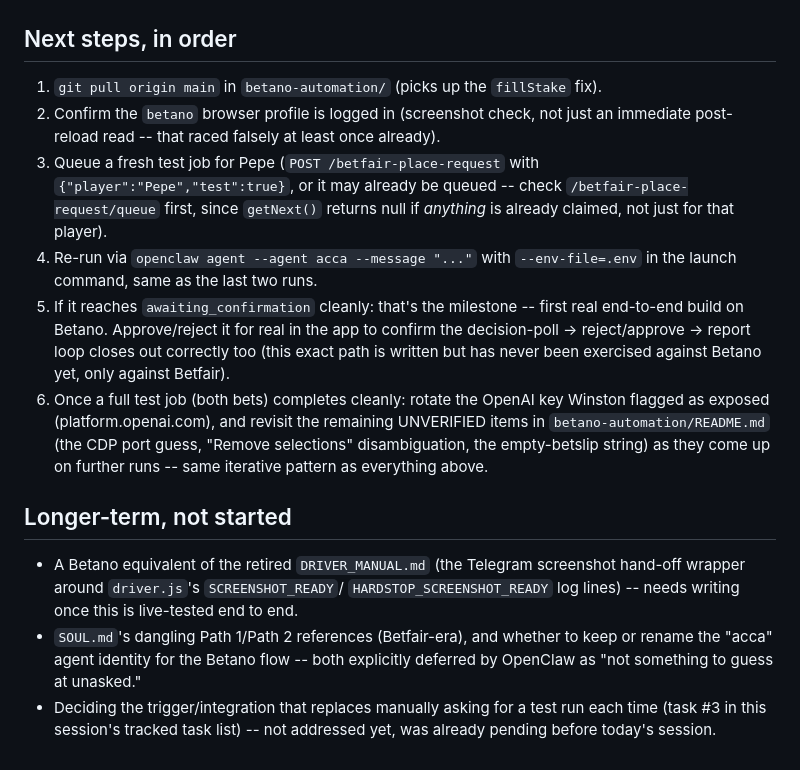
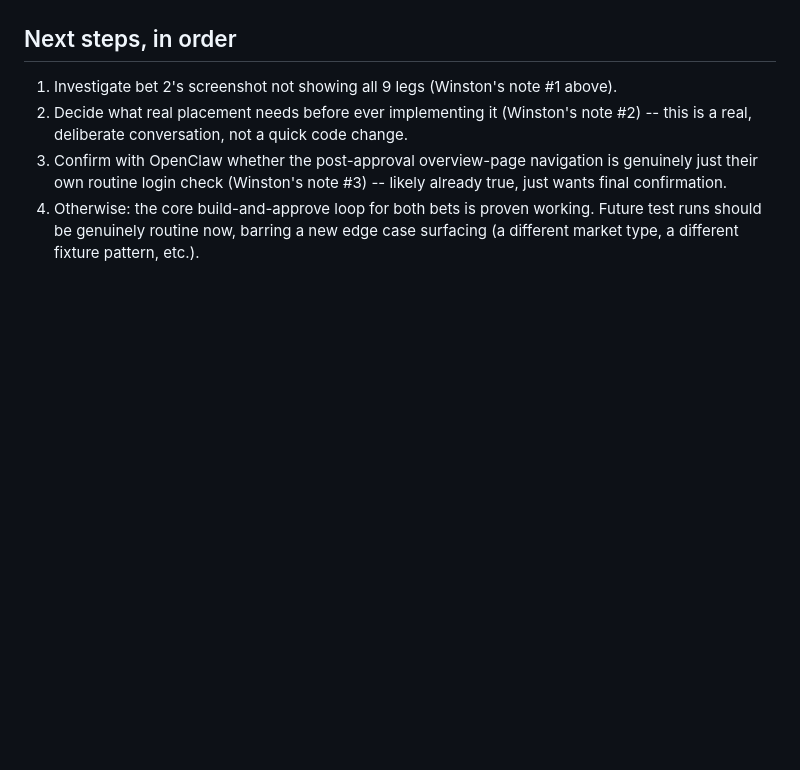
Before and after one commit to pepecsik/bet-dashboard, a Markdown page: relay/BETANO_HANDOFF.md, the part around one of its changes. Rendered like a GitHub page; blank space fills up the shorter version.

```diff
--- a/relay/BETANO_HANDOFF.md
+++ b/relay/BETANO_HANDOFF.md
@@ -97,38 +153,15 @@ reject in the app.
 
 ## Next steps, in order
 
-1. `git pull origin main` in `betano-automation/` (picks up the `fillStake`
-   fix).
-2. Confirm the `betano` browser profile is logged in (screenshot check, not
-   just an immediate post-reload read -- that raced falsely at least once
-   already).
-3. Queue a fresh test job for Pepe (`POST /betfair-place-request` with
-   `{"player":"Pepe","test":true}`, or it may already be queued -- check
-   `/betfair-place-request/queue` first, since `getNext()` returns null if
-   *anything* is already claimed, not just for that player).
-4. Re-run via `openclaw agent --agent acca --message "..."` with
-   `--env-file=.env` in the launch command, same as the last two runs.
-5. If it reaches `awaiting_confirmation` cleanly: that's the milestone --
-   first real end-to-end build on Betano. Approve/reject it for real in the
-   app to confirm the decision-poll -> reject/approve -> report loop closes
-   out correctly too (this exact path is written but has never been
-   exercised against Betano yet, only against Betfair).
-6. Once a full test job (both bets) completes cleanly: rotate the OpenAI key
-   Winston flagged as exposed (platform.openai.com), and revisit the
-   remaining UNVERIFIED items in `betano-automation/README.md` (the CDP
-   port guess, "Remove selections" disambiguation, the empty-betslip string)
-   as they come up on further runs -- same iterative pattern as everything
-   above.
-
-## Longer-term, not started
-
-- A Betano equivalent of the retired `DRIVER_MANUAL.md` (the Telegram
-  screenshot hand-off wrapper around `driver.js`'s `SCREENSHOT_READY`/
-  `HARDSTOP_SCREENSHOT_READY` log lines) -- needs writing once this is
-  live-tested end to end.
-- `SOUL.md`'s dangling Path 1/Path 2 references (Betfair-era), and whether
-  to keep or rename the "acca" agent identity for the Betano flow -- both
-  explicitly deferred by OpenClaw as "not something to guess at unasked."
-- Deciding the trigger/integration that replaces manually asking for a test
-  run each time (task #3 in this session's tracked task list) -- not
-  addressed yet, was already pending before today's session.
+1. Investigate bet 2's screenshot not showing all 9 legs (Winston's note
+   #1 above).
+2. Decide what real placement needs before ever implementing it (Winston's
+   note #2) -- this is a real, deliberate conversation, not a quick code
+   change.
+3. Confirm with OpenClaw whether the post-approval overview-page navigation
+   is genuinely just their own routine login check (Winston's note #3) --
+   likely already true, just wants final confirmation.
+4. Otherwise: the core build-and-approve loop for both bets is proven
+   working. Future test runs should be genuinely routine now, barring a new
+   edge case surfacing (a different market type, a different fixture
+   pattern, etc.).
```
Also changed, not shown: other parts of relay/BETANO_HANDOFF.md (+144 -88 lines).
